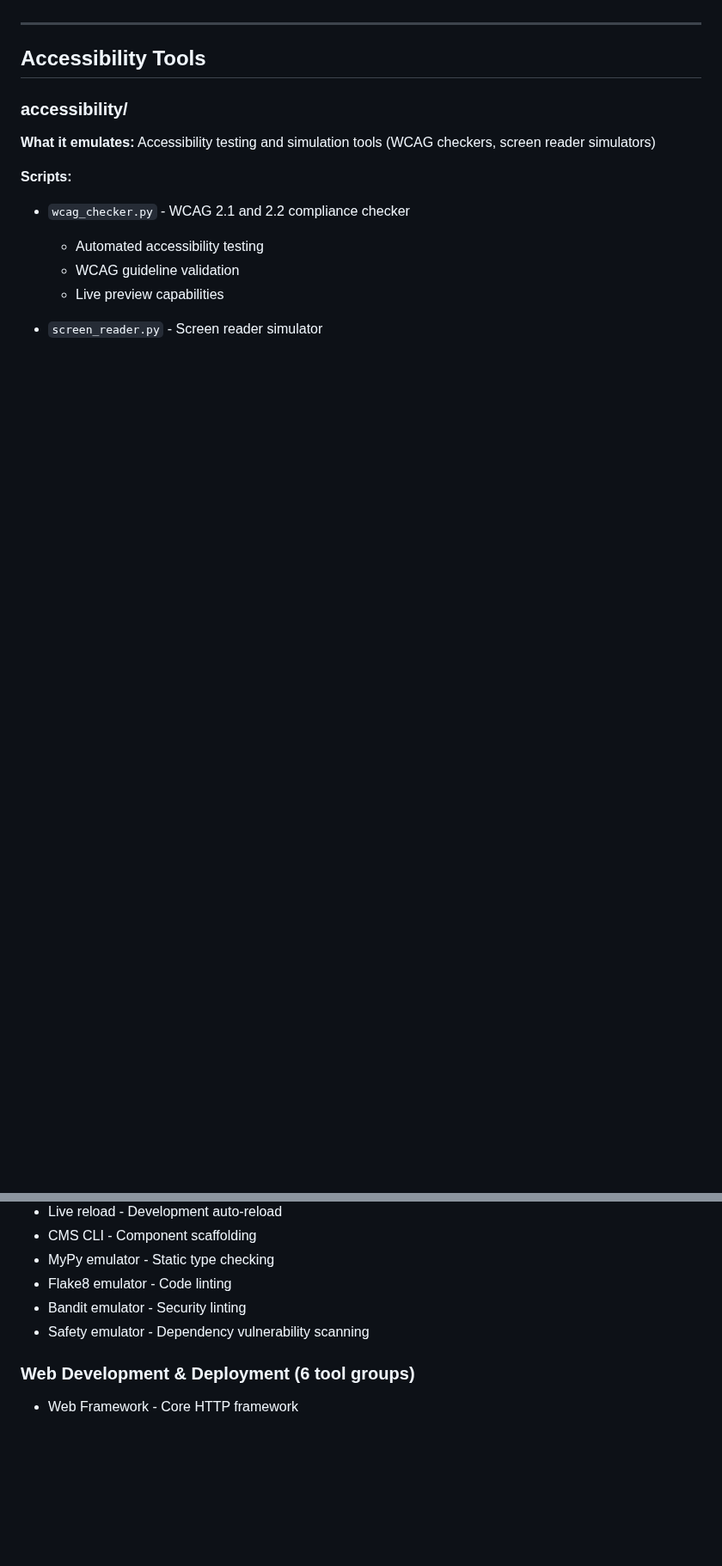
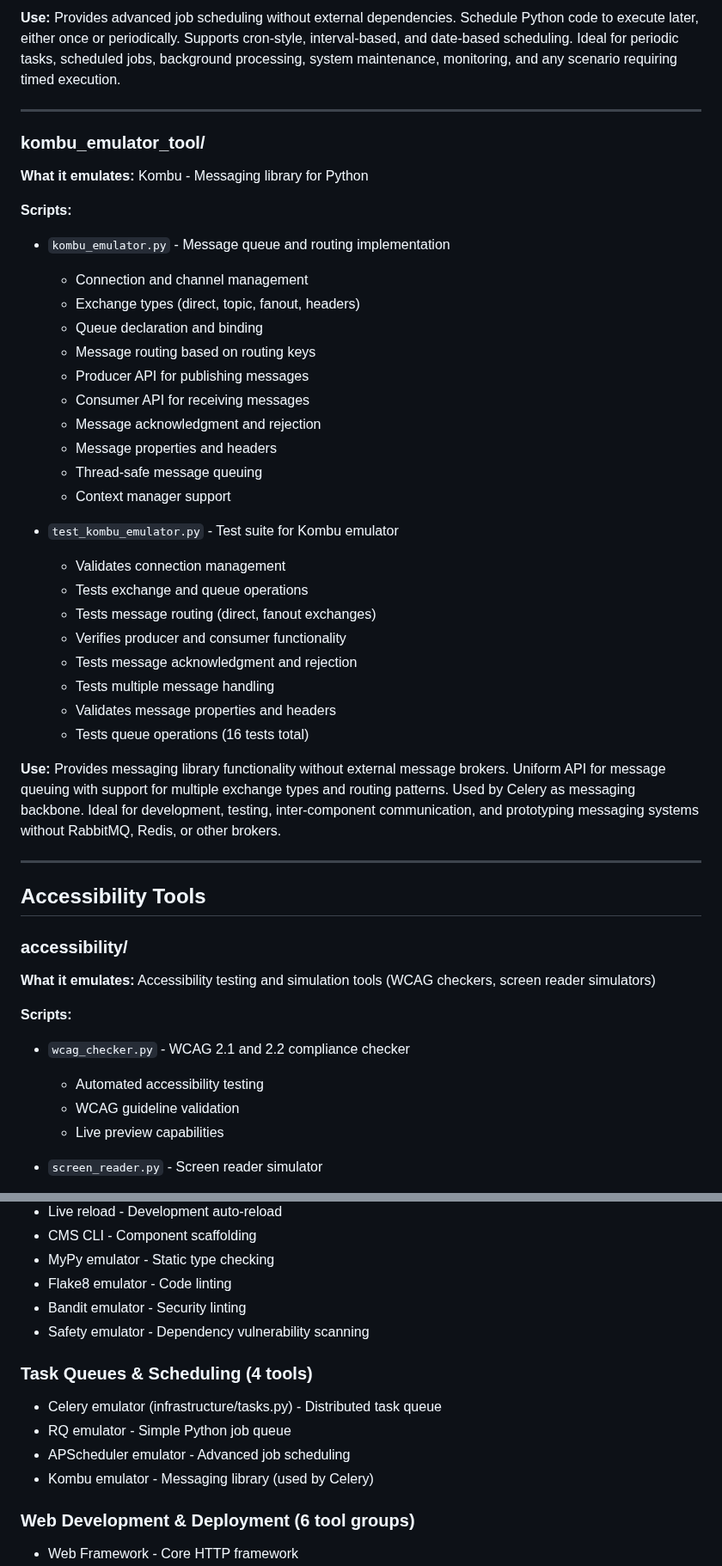
Before and after one commit to J-Ellette/Emu-Soft, a Markdown page: script_descriptions.md, 2 parts joined by grey strips. Shown at 86% size. Drawn GitHub-style; blank space fills up the shorter version.

```diff
--- a/script_descriptions.md
+++ b/script_descriptions.md
@@ -601,3 +657,34 @@ This document lists all scripts and modules in the repository, organized by fold
+**Use:** Provides advanced job scheduling without external dependencies. Schedule Python code to execute later, either once or periodically. Supports cron-style, interval-based, and date-based scheduling. Ideal for periodic tasks, scheduled jobs, background processing, system maintenance, monitoring, and any scenario requiring timed execution.
+
+---
+
+### kombu_emulator_tool/
+**What it emulates:** Kombu - Messaging library for Python
+
+**Scripts:**
+- `kombu_emulator.py` - Message queue and routing implementation
+  - Connection and channel management
+  - Exchange types (direct, topic, fanout, headers)
+  - Queue declaration and binding
+  - Message routing based on routing keys
+  - Producer API for publishing messages
+  - Consumer API for receiving messages
+  - Message acknowledgment and rejection
+  - Message properties and headers
+  - Thread-safe message queuing
+  - Context manager support
+
+- `test_kombu_emulator.py` - Test suite for Kombu emulator
+  - Validates connection management
+  - Tests exchange and queue operations
+  - Tests message routing (direct, fanout exchanges)
+  - Verifies producer and consumer functionality
+  - Tests message acknowledgment and rejection
+  - Tests multiple message handling
+  - Validates message properties and headers
+  - Tests queue operations (16 tests total)
+
+**Use:** Provides messaging library functionality without external message brokers. Uniform API for message queuing with support for multiple exchange types and routing patterns. Used by Celery as messaging backbone. Ideal for development, testing, inter-component communication, and prototyping messaging systems without RabbitMQ, Redis, or other brokers.
 
 ---
 
@@ -1287,6 +1374,12 @@ This document lists all scripts and modules in the repository, organized by fold
 - Bandit emulator - Security linting
 - Safety emulator - Dependency vulnerability scanning
 
+### Task Queues & Scheduling (4 tools)
+- Celery emulator (infrastructure/tasks.py) - Distributed task queue
+- RQ emulator - Simple Python job queue
+- APScheduler emulator - Advanced job scheduling
+- Kombu emulator - Messaging library (used by Celery)
+
 ### Web Development & Deployment (6 tool groups)
 - Web Framework - Core HTTP framework
 - API Framework - RESTful API building
```
Also changed, not shown: other parts of script_descriptions.md (+58 -2 lines), next-steps.md (+15 -3 lines).
